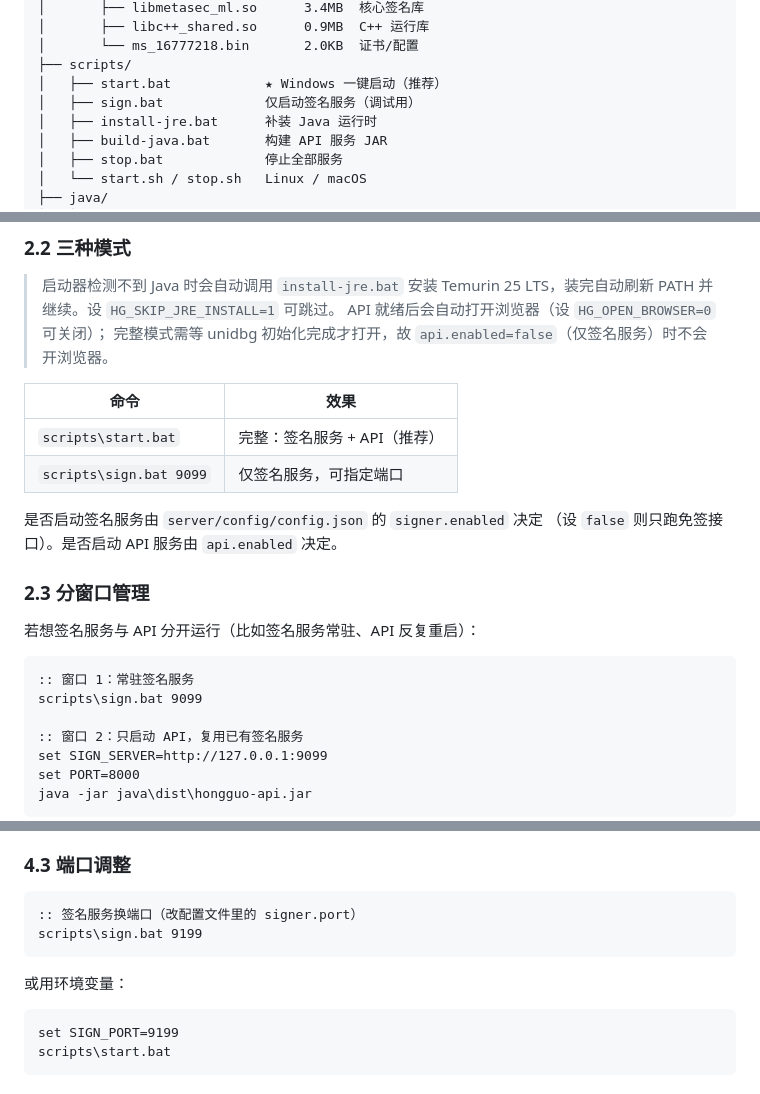
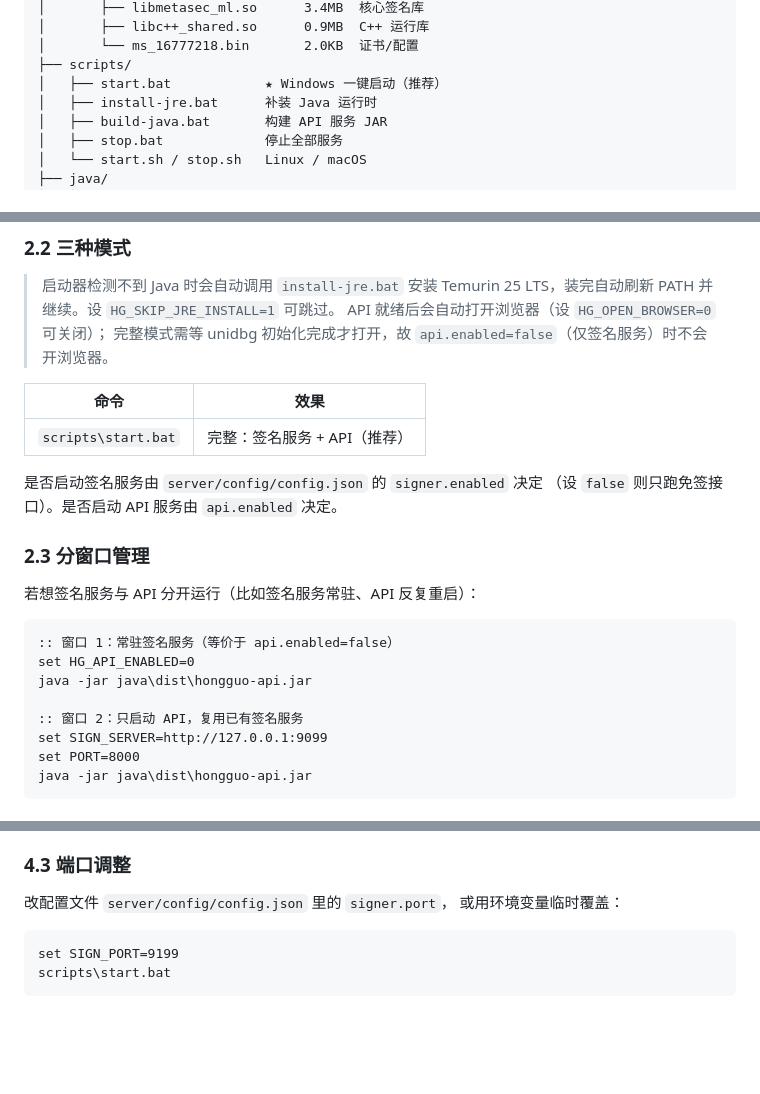
Before and after one commit to sunnysky123/hongguo-web, a Markdown page: 签名服务说明.md, 3 parts joined by grey strips. Rendered like a GitHub page; blank space fills up the shorter version.

````diff
--- a/签名服务说明.md
+++ b/签名服务说明.md
@@ -30,7 +30,6 @@ hongguo-web/
 │       └── ms_16777218.bin       2.0KB  证书/配置
 ├── scripts/
 │   ├── start.bat            ★ Windows 一键启动（推荐）
-│   ├── sign.bat             仅启动签名服务（调试用）
 │   ├── install-jre.bat      补装 Java 运行时
 │   ├── build-java.bat       构建 API 服务 JAR
 │   ├── stop.bat             停止全部服务
@@ -78,7 +77,6 @@ hongguo-web/
 | 命令 | 效果 |
 |---|---|
 | `scripts\start.bat` | 完整：签名服务 + API（推荐） |
-| `scripts\sign.bat 9099` | 仅签名服务，可指定端口 |
 
 是否启动签名服务由 `server/config/config.json` 的 `signer.enabled` 决定
 （设 `false` 则只跑免签接口）。是否启动 API 服务由 `api.enabled` 决定。
@@ -88,8 +86,9 @@ hongguo-web/
 若想签名服务与 API 分开运行（比如签名服务常驻、API 反复重启）：
 
 ```bat
-:: 窗口 1：常驻签名服务
-scripts\sign.bat 9099
+:: 窗口 1：常驻签名服务（等价于 api.enabled=false）
+set HG_API_ENABLED=0
+java -jar java\dist\hongguo-api.jar
 
 :: 窗口 2：只启动 API，复用已有签名服务
 set SIGN_SERVER=http://127.0.0.1:9099
@@ -198,12 +197,8 @@ GET /grab
 
 ### 4.3 端口调整
 
-```bat
-:: 签名服务换端口（改配置文件里的 signer.port）
-scripts\sign.bat 9199
-```
-
-或用环境变量：
+改配置文件 `server/config/config.json` 里的 `signer.port`，
+或用环境变量临时覆盖：
 
 ```bat
 set SIGN_PORT=9199
````
Also changed, not shown: README.md (+1 -4 lines), 使用说明.md (+1 -5 lines).
